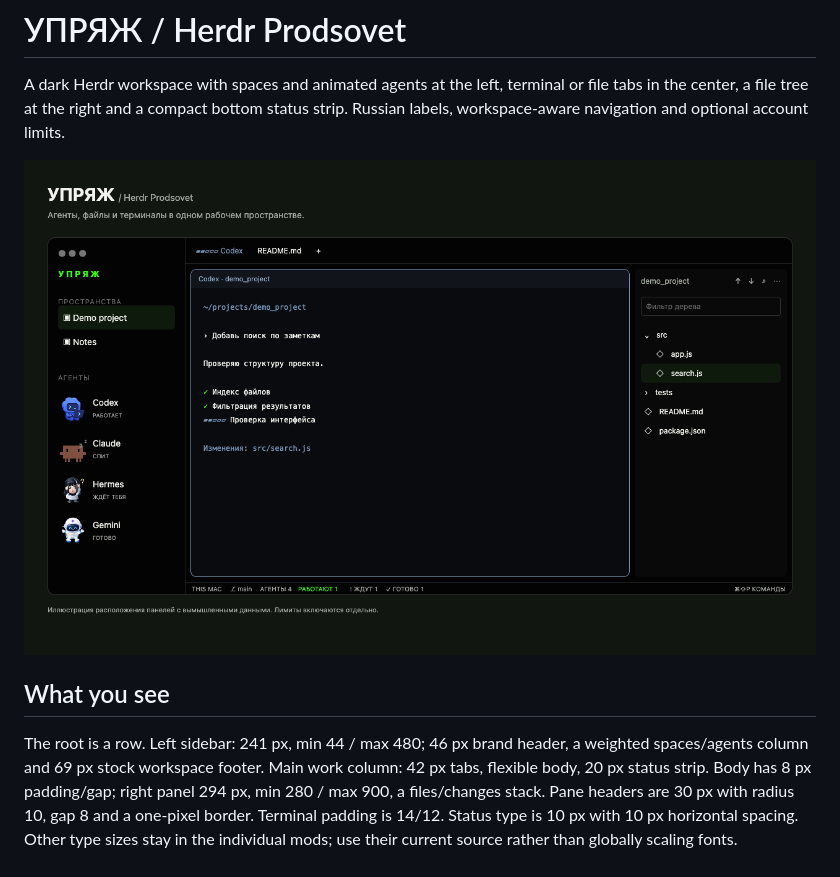
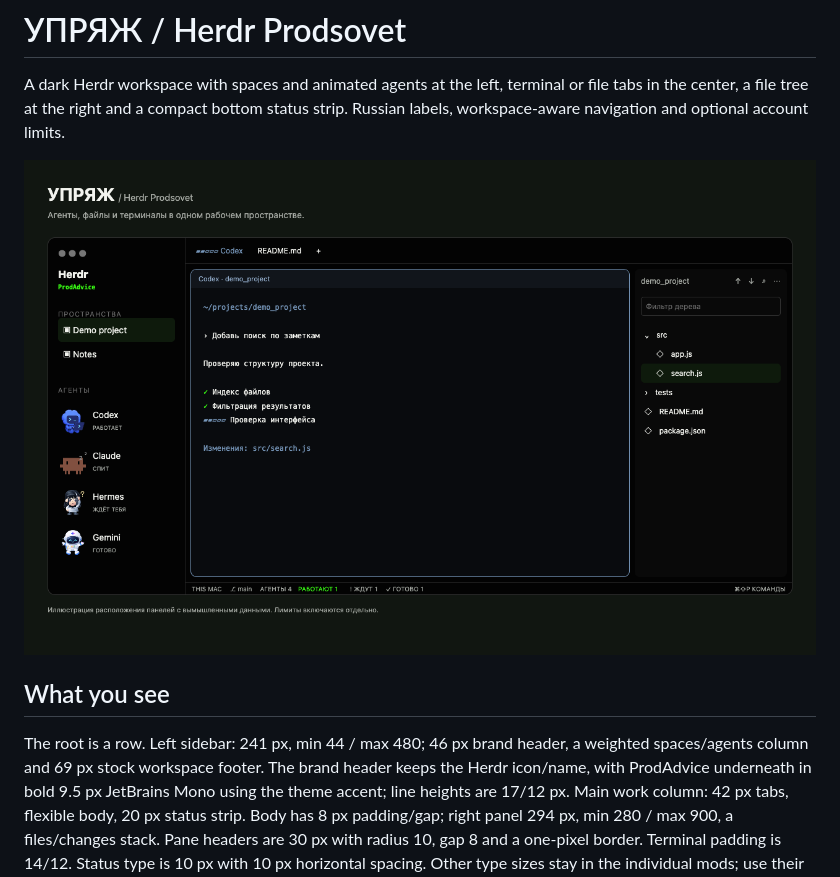
Before and after one commit to Dan4eck/herdr-prodsovet, a Markdown page: RECIPE.md, the part around the change. GitHub-like rendering; pictures changed too: preview.png.

```diff
--- a/RECIPE.md
+++ b/RECIPE.md
@@ -9,7 +9,9 @@ strip. Russian labels, workspace-aware navigation and optional account limits.
 ## What you see
 
 The root is a row. Left sidebar: 241 px, min 44 / max 480; 46 px brand header,
-a weighted spaces/agents column and 69 px stock workspace footer. Main work
+a weighted spaces/agents column and 69 px stock workspace footer. The brand
+header keeps the Herdr icon/name, with ProdAdvice underneath in bold 9.5 px
+JetBrains Mono using the theme accent; line heights are 17/12 px. Main work
 column: 42 px tabs, flexible body, 20 px status strip. Body has 8 px padding/gap;
 right panel 294 px, min 280 / max 900, a files/changes stack. Pane headers are
 30 px with radius 10, gap 8 and a one-pixel border. Terminal padding is 14/12.
```
Also changed, not shown: README.md (+2 -0 lines), VALIDATION.md (+4 -2 lines), 3 other files.
